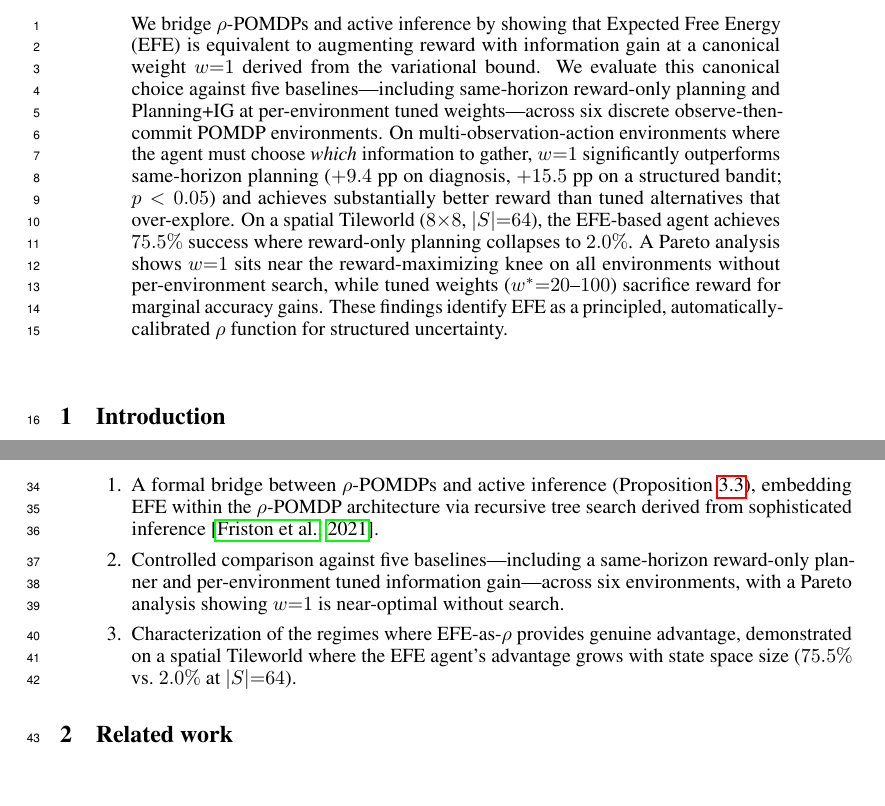
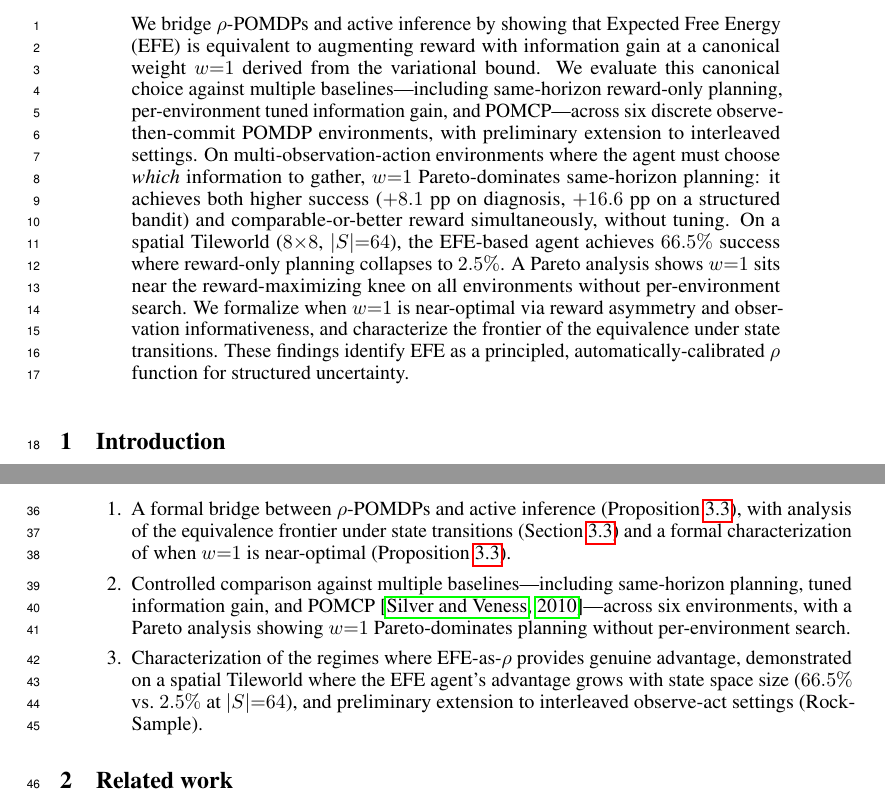
Before and after one commit to PatrickAllenCooper/rho_aif, a LaTeX paper (paper.tex): two parts of pages 1 and 2 of 21 before the commit and two parts of pages 1 and 2 of 22 after it, joined at a grey line, cut so that both start at the same text, the shorter picture padded with empty space. Compiled offline with pdfLaTeX.

Commit message:
Fix paper consistency: abstract, contributions, captions
- Update abstract with new numbers (66.5% vs 2.5%, Pareto dominance)
- Update contributions to reference Prop 3.X, POMCP, RockSample
- Clarify 1000-ep table vs 3000-ep confirmation in prose
- Update Tileworld scaling caption for all agents
- Update NeurIPS checklist for Prop 3.X and CIs

Made-with: Cursor

```diff
--- a/paper.tex
+++ b/paper.tex
@@ -27,7 +27,7 @@
 \maketitle
 
 \begin{abstract}
-We bridge $\rho$-POMDPs and active inference by showing that Expected Free Energy (EFE) is equivalent to augmenting reward with information gain at a canonical weight $w{=}1$ derived from the variational bound. We evaluate this canonical choice against five baselines---including same-horizon reward-only planning and Planning+IG at per-environment tuned weights---across six discrete observe-then-commit POMDP environments. On multi-observation-action environments where the agent must choose \emph{which} information to gather, $w{=}1$ significantly outperforms same-horizon planning ($+9.4$ pp on diagnosis, $+15.5$ pp on a structured bandit; $p < 0.05$) and achieves substantially better reward than tuned alternatives that over-explore. On a spatial Tileworld ($8{\times}8$, $|S|{=}64$), the EFE-based agent achieves $75.5\%$ success where reward-only planning collapses to $2.0\%$. A Pareto analysis shows $w{=}1$ sits near the reward-maximizing knee on all environments without per-environment search, while tuned weights ($w^*{=}20$--$100$) sacrifice reward for marginal accuracy gains. These findings identify EFE as a principled, automatically-calibrated $\rho$ function for structured uncertainty.
+We bridge $\rho$-POMDPs and active inference by showing that Expected Free Energy (EFE) is equivalent to augmenting reward with information gain at a canonical weight $w{=}1$ derived from the variational bound. We evaluate this canonical choice against multiple baselines---including same-horizon reward-only planning, per-environment tuned information gain, and POMCP---across six discrete observe-then-commit POMDP environments, with preliminary extension to interleaved settings. On multi-observation-action environments where the agent must choose \emph{which} information to gather, $w{=}1$ Pareto-dominates same-horizon planning: it achieves both higher success ($+8.1$ pp on diagnosis, $+16.6$ pp on a structured bandit) and comparable-or-better reward simultaneously, without tuning. On a spatial Tileworld ($8{\times}8$, $|S|{=}64$), the EFE-based agent achieves $66.5\%$ success where reward-only planning collapses to $2.5\%$. A Pareto analysis shows $w{=}1$ sits near the reward-maximizing knee on all environments without per-environment search. We formalize when $w{=}1$ is near-optimal via reward asymmetry and observation informativeness, and characterize the frontier of the equivalence under state transitions. These findings identify EFE as a principled, automatically-calibrated $\rho$ function for structured uncertainty.
 \end{abstract}
 
 \section{Introduction}
@@ -40,9 +40,9 @@ Separately, the Active Inference (AIF) framework \citep{friston2010, parr2019} c
 
 We propose substituting EFE as $\rho$ in $\rho$-POMDPs, yielding an agent whose epistemic foraging is a consequence of its objective rather than an engineered bonus. Our contributions are:
 \begin{enumerate}
-    \item A formal bridge between $\rho$-POMDPs and active inference (Proposition~\ref{prop:equivalence}), embedding EFE within the $\rho$-POMDP architecture via recursive tree search derived from sophisticated inference \citep{friston2021}.
-    \item Controlled comparison against five baselines---including a same-horizon reward-only planner and per-environment tuned information gain---across six environments, with a Pareto analysis showing $w{=}1$ is near-optimal without search.
-    \item Characterization of the regimes where EFE-as-$\rho$ provides genuine advantage, demonstrated on a spatial Tileworld where the EFE agent's advantage grows with state space size ($75.5\%$ vs.\ $2.0\%$ at $|S|{=}64$).
+    \item A formal bridge between $\rho$-POMDPs and active inference (Proposition~\ref{prop:equivalence}), with analysis of the equivalence frontier under state transitions (Section~\ref{par:frontier}) and a formal characterization of when $w{=}1$ is near-optimal (Proposition~\ref{prop:nearopt}).
+    \item Controlled comparison against multiple baselines---including same-horizon planning, tuned information gain, and POMCP \citep{silver2010}---across six environments, with a Pareto analysis showing $w{=}1$ Pareto-dominates planning without per-environment search.
+    \item Characterization of the regimes where EFE-as-$\rho$ provides genuine advantage, demonstrated on a spatial Tileworld where the EFE agent's advantage grows with state space size ($66.5\%$ vs.\ $2.5\%$ at $|S|{=}64$), and preliminary extension to interleaved observe-act settings (RockSample).
 \end{enumerate}
 
 \section{Related work}
```
Also changed, not shown: paper.tex (12 more changed lines).
